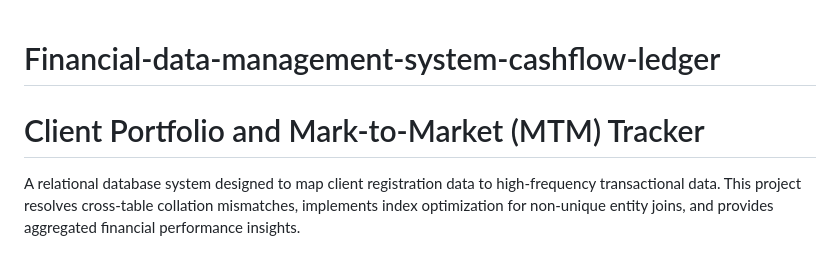
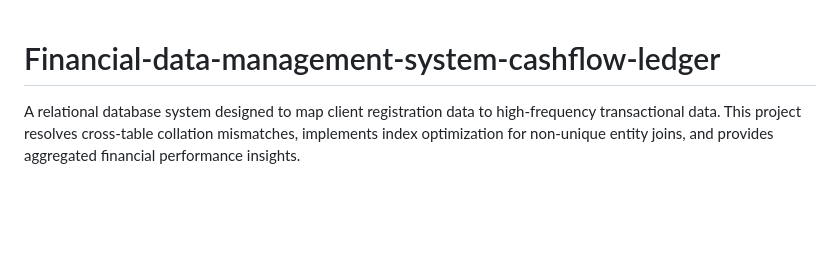
Before and after one commit to IB-Indraditya/Financial-data-management-system-cashflow-ledger, a Markdown page: README.md, the part around the change. Drawn GitHub-style; blank space fills up the shorter version.

Commit message:
Update README to remove subtitle
Removed the subtitle for Client Portfolio and Mark-to-Market Tracker.

```diff
--- a/README.md
+++ b/README.md
@@ -1,6 +1,5 @@
 # Financial-data-management-system-cashflow-ledger
 
-# Client Portfolio and Mark-to-Market (MTM) Tracker
 
 A relational database system designed to map client registration data to high-frequency transactional data. This project resolves cross-table collation mismatches, implements index optimization for non-unique entity joins, and provides aggregated financial performance insights.
 
```
